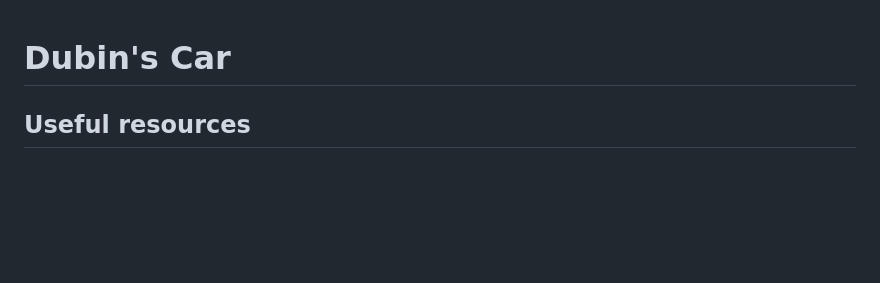
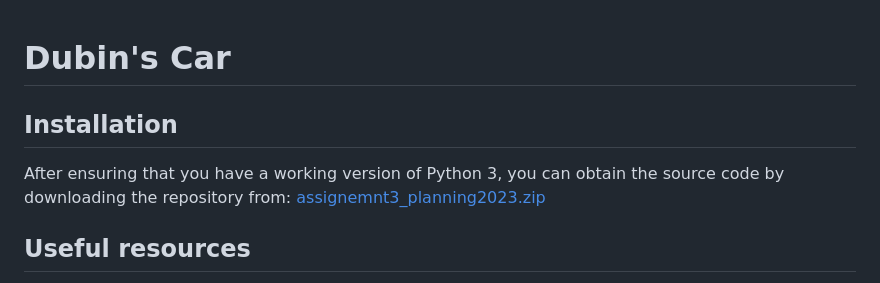
Before and after one commit to Xiaojing-Tan/DD2410-HT23, a Markdown page: Assignment3/README.md, the part around the change. Rendered like a GitHub page; blank space fills up the shorter version.

```diff
--- a/Assignment3/README.md
+++ b/Assignment3/README.md
@@ -1,4 +1,7 @@
 # Dubin's Car
+
+## Installation
+After ensuring that you have a working version of Python 3, you can obtain the source code by  downloading the repository from: [assignemnt3_planning2023.zip](https://github.com/Xiaojing-Tan/DD2410-HT23/raw/main/Assignment3/assignemnt3_planning2023.zip)
 
 ## Useful resources
  - [PythonRobotics](https://github.com/AtsushiSakai/PythonRobotics#path-planning) for planning algorithms,
```
